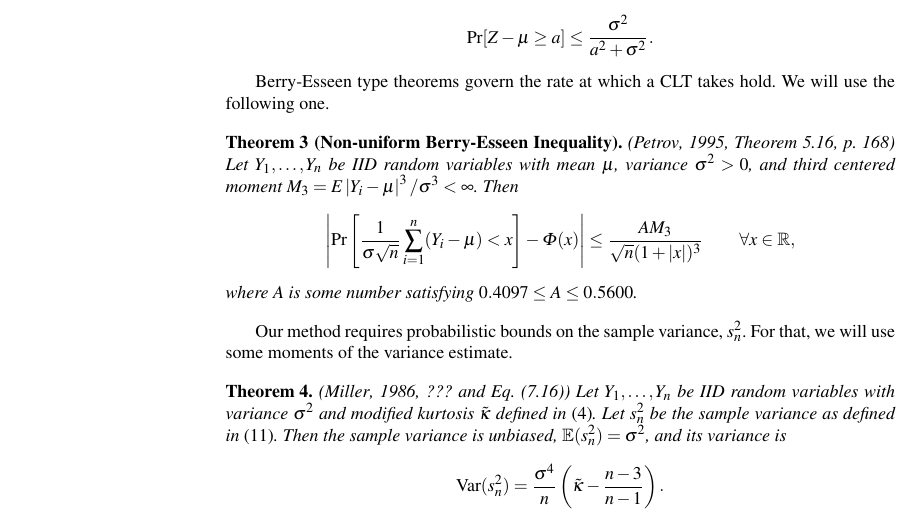
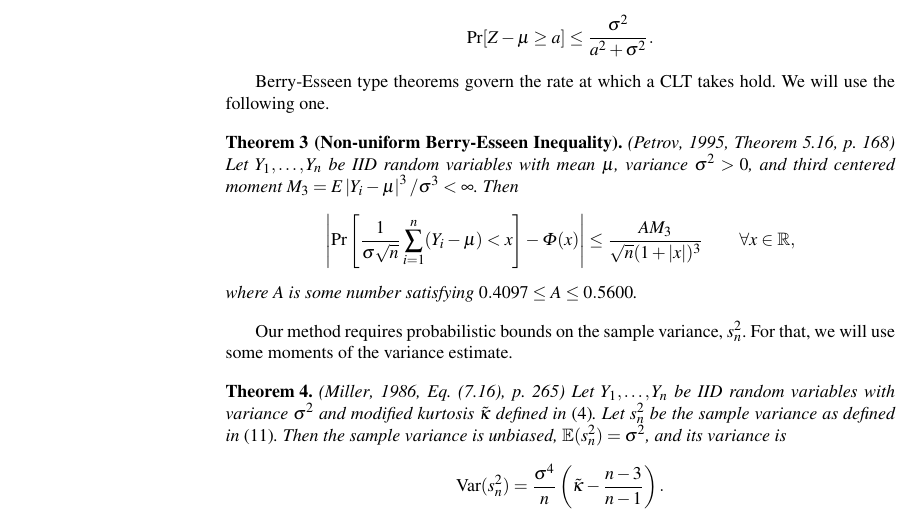
Before and after one commit to fjhickernell/Adaptive_MC_repo, a LaTeX thesis (AdaptiveMCProbErrAnalh.tex): part of page 5 of 19, cut so that both start at the same text. Compiled offline with pdfLaTeX.

```diff
--- a/AdaptiveMCProbErrAnalh.tex
+++ b/AdaptiveMCProbErrAnalh.tex
@@ -372,7 +372,7 @@
 Our method requires probabilistic bounds on the sample variance, $s_n^2$. For that,
 we will use some moments of the variance estimate.
 
-\begin{theorem} \cite[??? and Eq.\ (7.16)]{Mil86} \label{Varvarthm} Let $Y_1, \ldots, Y_n$ be IID random variables with variance $\sigma^2$ and modified
+\begin{theorem} \cite[Eq.\ (7.16), p.\ 265]{Mil86} \label{Varvarthm} Let $Y_1, \ldots, Y_n$ be IID random variables with variance $\sigma^2$ and modified
 kurtosis $\tilde \kappa$ defined in \eqref{kurtassump}.
 Let  $s^2_n$ be the sample variance as defined in \eqref{eq:samplevar}.  Then the sample variance is unbiased, $\e(s^2_n)=\sigma^2$, and its variance is
 \[
```
Also changed, not shown: AdaptiveMCProbErrAnalh.pdf, 3 other files.
